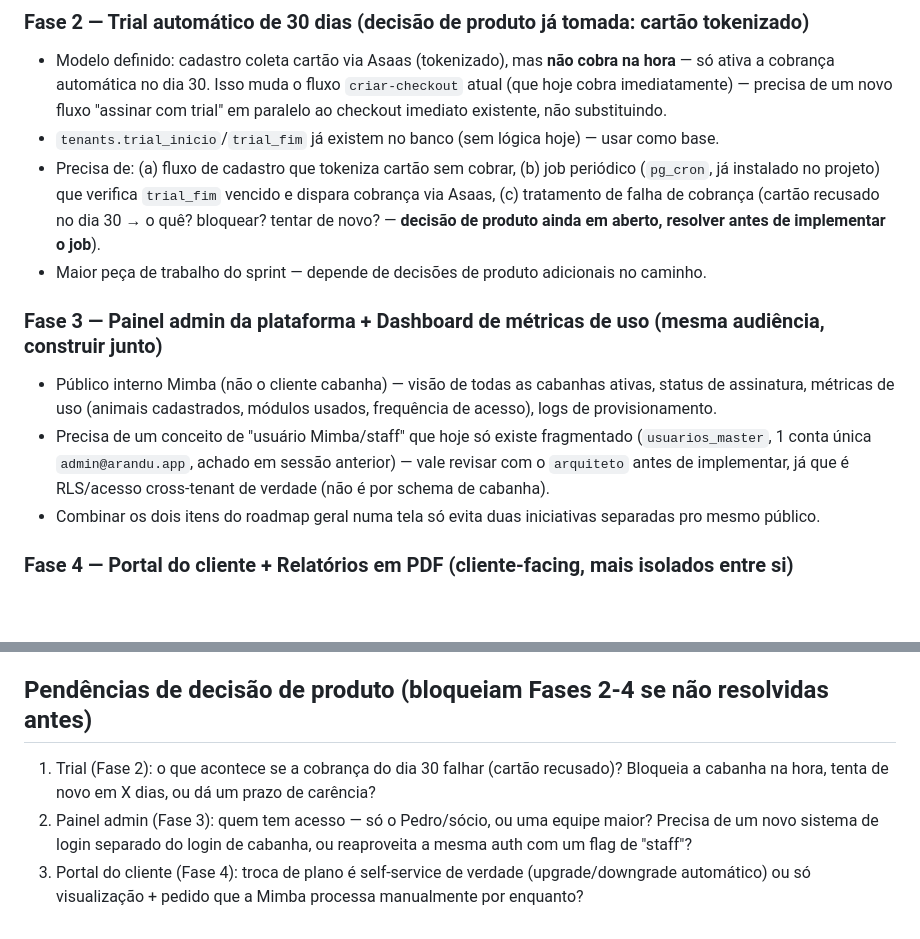
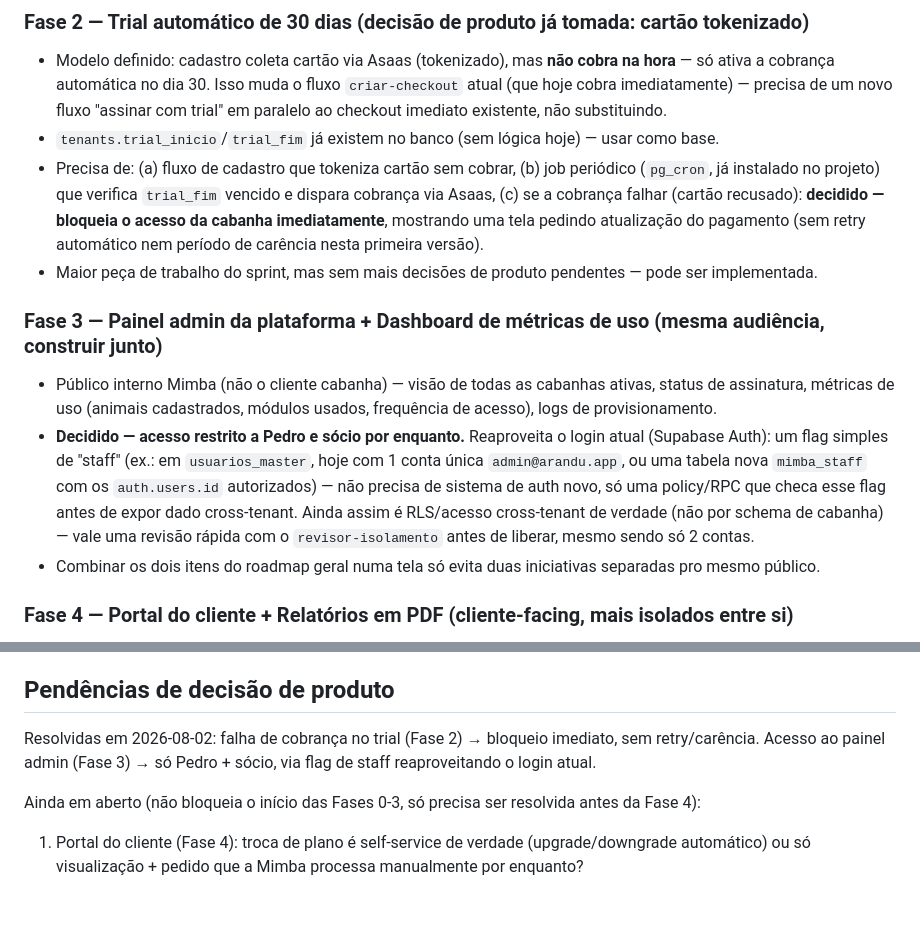
Before and after one commit to lucianomantelli/cabanha, a Markdown page: docs/roadmap-v15.md, 2 parts joined by grey strips. Drawn GitHub-style; blank space fills up the shorter version.

Commit message:
docs: resolve as decisões de produto do trial e do painel admin no plano V1.5
Co-Authored-By: Claude Sonnet 5 <noreply@anthropic.com>

```diff
--- a/docs/roadmap-v15.md
+++ b/docs/roadmap-v15.md
@@ -33,18 +33,21 @@ mais defasagem.
   precisa de um novo fluxo "assinar com trial" em paralelo ao checkout imediato existente, não substituindo.
 - `tenants.trial_inicio`/`trial_fim` já existem no banco (sem lógica hoje) — usar como base.
 - Precisa de: (a) fluxo de cadastro que tokeniza cartão sem cobrar, (b) job periódico (`pg_cron`, já
-  instalado no projeto) que verifica `trial_fim` vencido e dispara cobrança via Asaas, (c) tratamento de
-  falha de cobrança (cartão recusado no dia 30 → o quê? bloquear? tentar de novo? — **decisão de produto
-  ainda em aberto, resolver antes de implementar o job**).
-- Maior peça de trabalho do sprint — depende de decisões de produto adicionais no caminho.
+  instalado no projeto) que verifica `trial_fim` vencido e dispara cobrança via Asaas, (c) se a cobrança
+  falhar (cartão recusado): **decidido — bloqueia o acesso da cabanha imediatamente**, mostrando uma tela
+  pedindo atualização do pagamento (sem retry automático nem período de carência nesta primeira versão).
+- Maior peça de trabalho do sprint, mas sem mais decisões de produto pendentes — pode ser implementada.
 
 ### Fase 3 — Painel admin da plataforma + Dashboard de métricas de uso (mesma audiência, construir junto)
 - Público interno Mimba (não o cliente cabanha) — visão de todas as cabanhas ativas, status de
   assinatura, métricas de uso (animais cadastrados, módulos usados, frequência de acesso), logs de
   provisionamento.
-- Precisa de um conceito de "usuário Mimba/staff" que hoje só existe fragmentado (`usuarios_master`,
-  1 conta única `admin@arandu.app`, achado em sessão anterior) — vale revisar com o `arquiteto` antes de
-  implementar, já que é RLS/acesso cross-tenant de verdade (não é por schema de cabanha).
+- **Decidido — acesso restrito a Pedro e sócio por enquanto.** Reaproveita o login atual (Supabase Auth):
+  um flag simples de "staff" (ex.: em `usuarios_master`, hoje com 1 conta única `admin@arandu.app`, ou uma
+  tabela nova `mimba_staff` com os `auth.users.id` autorizados) — não precisa de sistema de auth novo, só
+  uma policy/RPC que checa esse flag antes de expor dado cross-tenant. Ainda assim é RLS/acesso cross-tenant
+  de verdade (não por schema de cabanha) — vale uma revisão rápida com o `revisor-isolamento` antes de
+  liberar, mesmo sendo só 2 contas.
 - Combinar os dois itens do roadmap geral numa tela só evita duas iniciativas separadas pro mesmo público.
 
 ### Fase 4 — Portal do cliente + Relatórios em PDF (cliente-facing, mais isolados entre si)
@@ -64,10 +67,11 @@ Fase 2, cada decisão de produto não resolvida antes de começar a construir co
 revisar o progresso na Fase 0/1 concluída como checkpoint pra confirmar se o restante do prazo é realista ou
 se algo precisa ser recortado — melhor decidir isso cedo do que descobrir no dia 27.
 
-## Pendências de decisão de produto (bloqueiam Fases 2-4 se não resolvidas antes)
-1. Trial (Fase 2): o que acontece se a cobrança do dia 30 falhar (cartão recusado)? Bloqueia a cabanha na
-   hora, tenta de novo em X dias, ou dá um prazo de carência?
-2. Painel admin (Fase 3): quem tem acesso — só o Pedro/sócio, ou uma equipe maior? Precisa de um novo
-   sistema de login separado do login de cabanha, ou reaproveita a mesma auth com um flag de "staff"?
-3. Portal do cliente (Fase 4): troca de plano é self-service de verdade (upgrade/downgrade automático) ou
+## Pendências de decisão de produto
+
+Resolvidas em 2026-08-02: falha de cobrança no trial (Fase 2) → bloqueio imediato, sem retry/carência.
+Acesso ao painel admin (Fase 3) → só Pedro + sócio, via flag de staff reaproveitando o login atual.
+
+Ainda em aberto (não bloqueia o início das Fases 0-3, só precisa ser resolvida antes da Fase 4):
+1. Portal do cliente (Fase 4): troca de plano é self-service de verdade (upgrade/downgrade automático) ou
    só visualização + pedido que a Mimba processa manualmente por enquanto?
```
